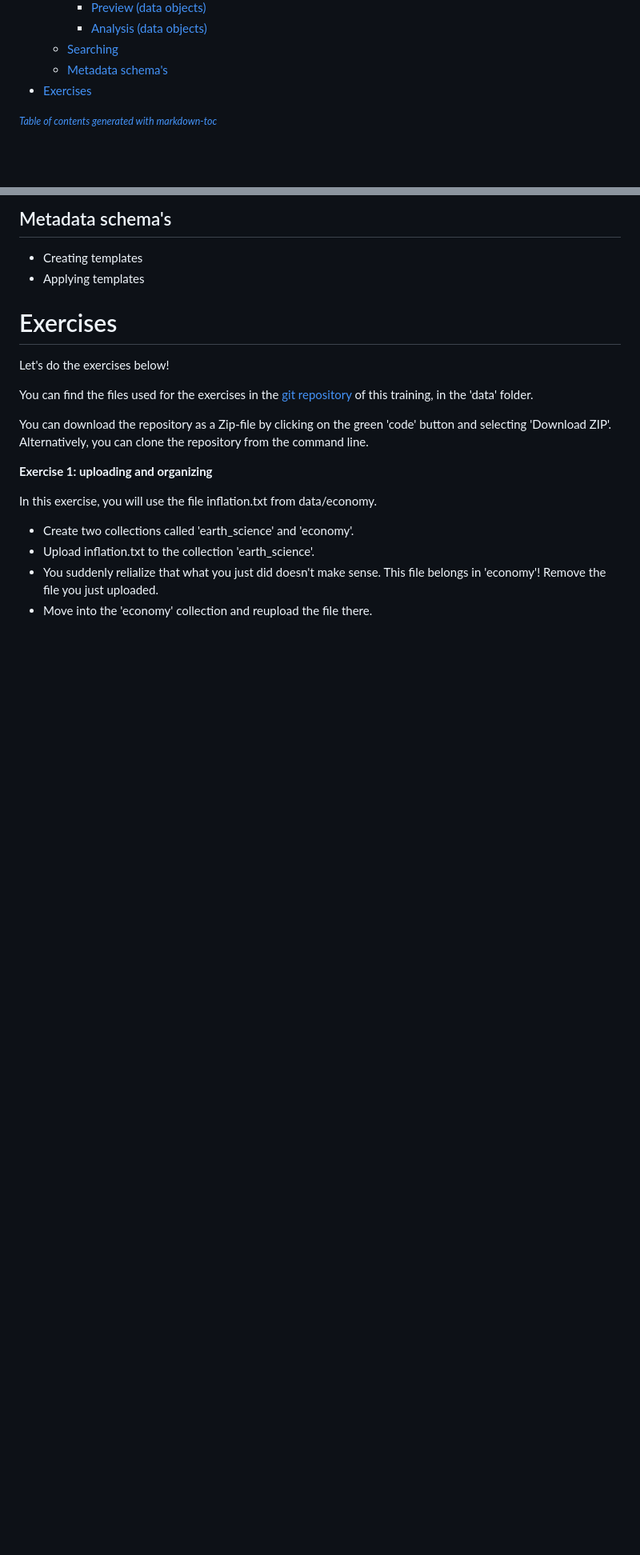
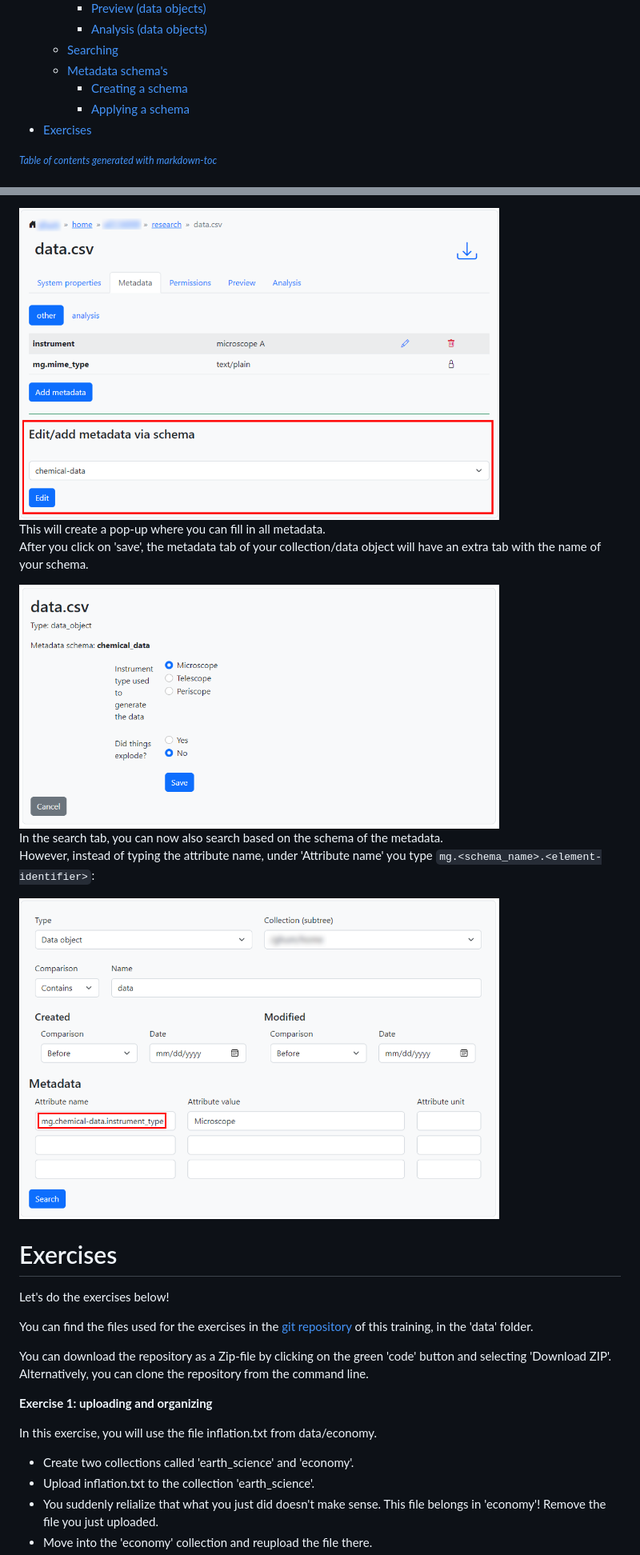
Before and after one commit to kuleuven/iRODS-User-Training, a Markdown page: 08_mango_portal.md, 2 parts joined by grey strips. Shown at 80% size. Rendered like a GitHub page; pictures changed too: img/mango_portal_apply_schema_1.png (added), img/mango_portal_apply_schema_2.png (added), img/mango_portal_search_schema_metadata.png (added); blank space fills up the shorter version.

```diff
--- a/08_mango_portal.md
+++ b/08_mango_portal.md
@@ -24,6 +24,8 @@ The ManGO portal is a web interface for iRODS, developed at ICTS KU Leuven.
     + [Analysis (data objects)](#analysis--data-objects-)
   * [Searching](#searching)
   * [Metadata schema's](#metadata-schema-s)
+    + [Creating a schema](#creating-a-schema)
+    + [Applying a schema](#applying-a-schema)
 - [Exercises](#exercises)
 
 <small><i><a href='http://ecotrust-canada.github.io/markdown-toc/'>Table of contents generated with markdown-toc</a></i></small>
@@ -224,14 +266,15 @@ To go to any collection/data object in the results, just click on the link (whic
 
-## Metadata schema's
+<img align="center" src="img/mango_portal_apply_schema_1.png" width="600px">
 
-- Creating templates
-- Applying templates
+This will create a pop-up where you can fill in all metadata.
+After you click on 'save', the metadata tab of your collection/data object will have an extra tab with the name of your schema.
 
+<img align="center" src="img/mango_portal_apply_schema_2.png" width="600px">
 
+In the search tab, you can now also search based on the schema of the metadata.
+However, instead of typing the attribute name, under 'Attribute name' you type `mg.<schema_name>.<element-identifier>`:
 
-
-
-
+<img align="center" src="img/mango_portal_search_schema_metadata.png" width="600px">
 
 # Exercises
 
```
Also changed, not shown: other parts of 08_mango_portal.md (+42 -2 lines), img/mango_portal_new_template.png (added), img/mango_portal_template_radio_button.png (added).
